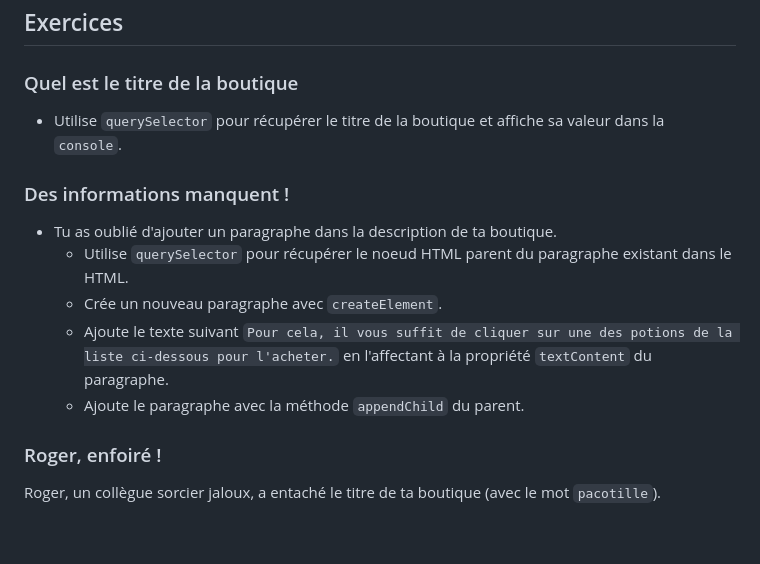
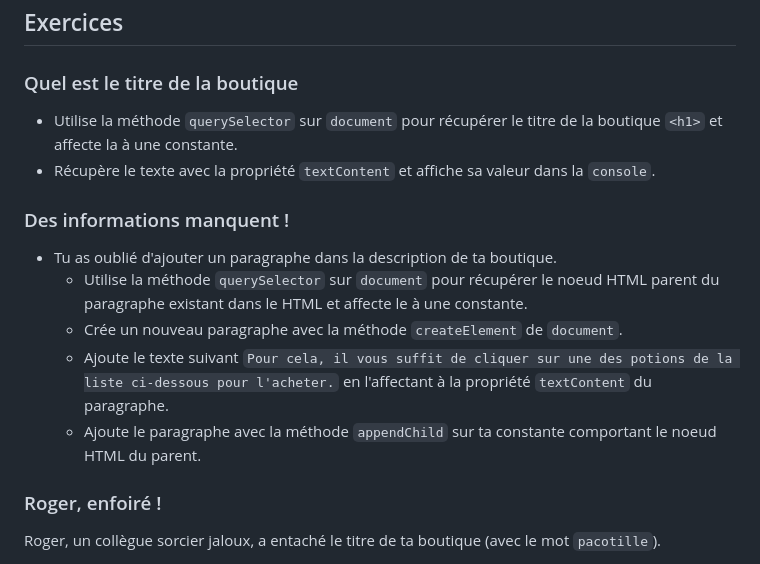
Before and after one commit to xEsiah/School_JavaScript_DOM_Exercices, a Markdown page: README.md, the part around the change. Drawn GitHub-style; blank space fills up the shorter version.

Commit message:
CHORE: improve

```diff
--- a/README.md
+++ b/README.md
@@ -16,15 +16,16 @@ N'oublie pas de consulter tes ressources de cours et de vérifier ton travail av
 
 ### Quel est le titre de la boutique
 
-- Utilise `querySelector` pour récupérer le titre de la boutique et affiche sa valeur dans la `console`.
+- Utilise la méthode `querySelector` sur `document` pour récupérer le titre de la boutique `<h1>` et affecte la à une constante.
+- Récupère le texte avec la propriété `textContent` et affiche sa valeur dans la `console`.
 
 ### Des informations manquent !
 
 - Tu as oublié d'ajouter un paragraphe dans la description de ta boutique.
-  - Utilise `querySelector` pour récupérer le noeud HTML parent du paragraphe existant dans le HTML.
-  - Crée un nouveau paragraphe avec `createElement`.
+  - Utilise la méthode `querySelector` sur `document` pour récupérer le noeud HTML parent du paragraphe existant dans le HTML et affecte le à une constante.
+  - Crée un nouveau paragraphe avec la méthode `createElement` de `document`.
   - Ajoute le texte suivant `Pour cela, il vous suffit de cliquer sur une des potions de la liste ci-dessous pour l'acheter.` en l'affectant à la propriété `textContent` du paragraphe.
-  - Ajoute le paragraphe avec la méthode `appendChild` du parent.
+  - Ajoute le paragraphe avec la méthode `appendChild` sur ta constante comportant le noeud HTML du parent.
 
 ### Roger, enfoiré !
 
```
